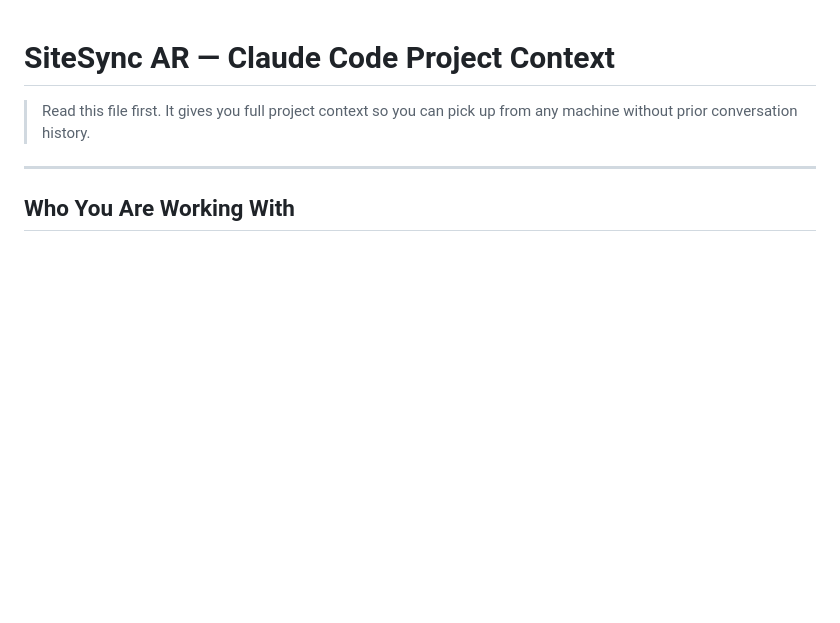
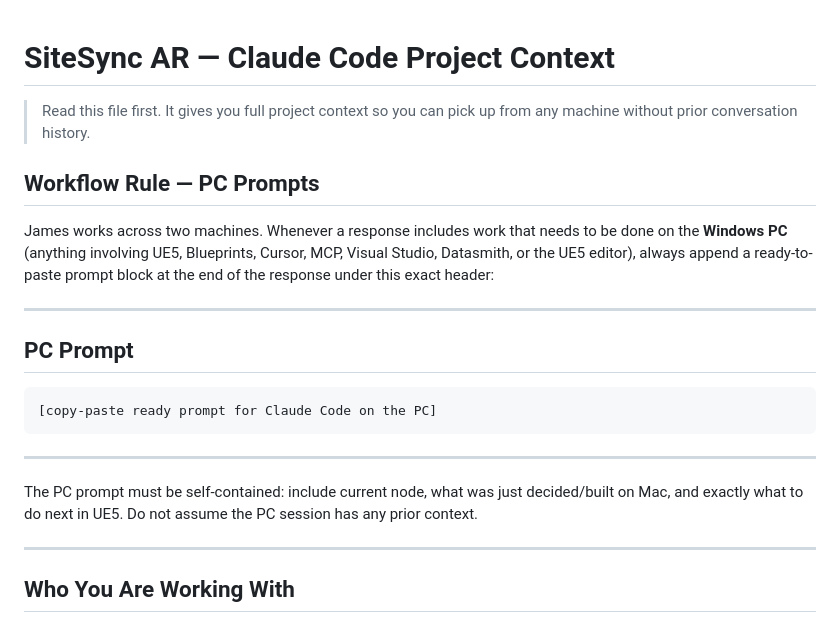
Before and after one commit to jamesrusso12/SiteSync-AR, a Markdown page: CLAUDE.md, the part around the change. GitHub-like rendering; blank space fills up the shorter version.

Commit message:
docs: add PC Prompt workflow rule to CLAUDE.md

````diff
--- a/CLAUDE.md
+++ b/CLAUDE.md
@@ -1,6 +1,19 @@
 # SiteSync AR — Claude Code Project Context
 
 > Read this file first. It gives you full project context so you can pick up from any machine without prior conversation history.
+
+## Workflow Rule — PC Prompts
+
+James works across two machines. Whenever a response includes work that needs to be done on the **Windows PC** (anything involving UE5, Blueprints, Cursor, MCP, Visual Studio, Datasmith, or the UE5 editor), always append a ready-to-paste prompt block at the end of the response under this exact header:
+
+---
+## PC Prompt
+```
+[copy-paste ready prompt for Claude Code on the PC]
+```
+---
+
+The PC prompt must be self-contained: include current node, what was just decided/built on Mac, and exactly what to do next in UE5. Do not assume the PC session has any prior context.
 
 ---
 
````
